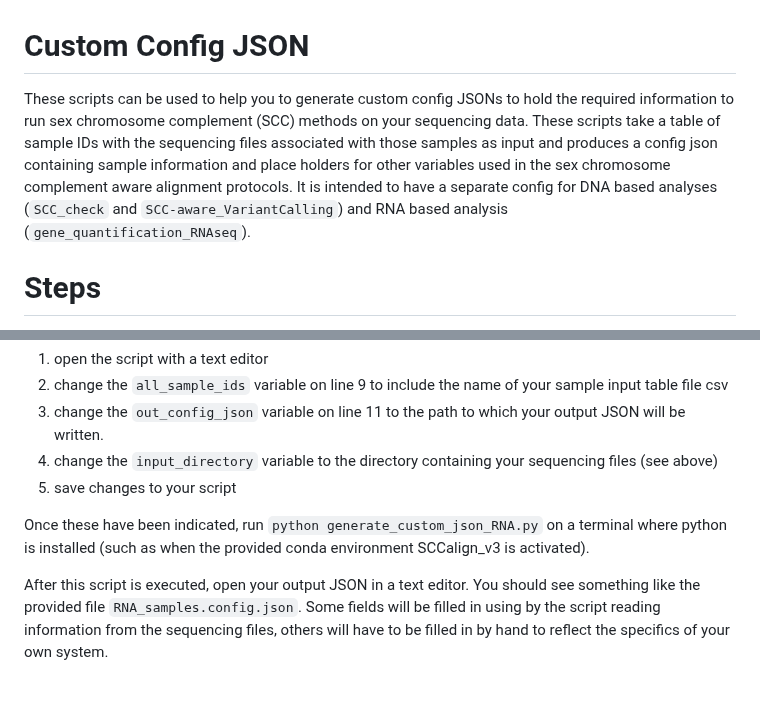
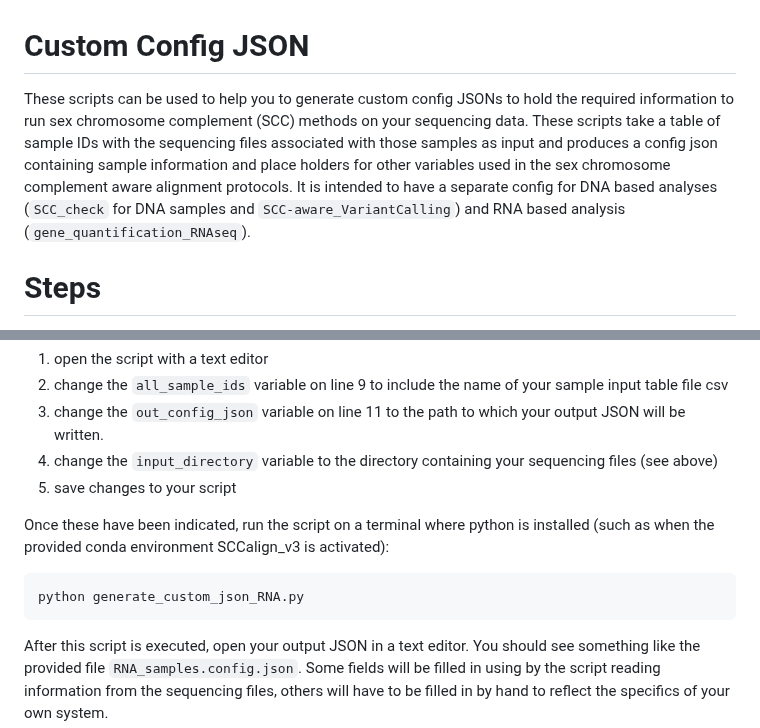
Before and after one commit to SexChrLab/SCC-alignment, a Markdown page: 01_custom_config/README.md, 2 parts joined by grey strips. Rendered like a GitHub page; blank space fills up the shorter version.

````diff
--- a/01_custom_config/README.md
+++ b/01_custom_config/README.md
@@ -1,6 +1,6 @@
 # Custom Config JSON
 
-These scripts can be used to help you to generate custom config JSONs to hold the required information to run sex chromosome complement (SCC) methods on your sequencing data.  These scripts take a table of sample IDs with the sequencing files associated with those samples as input and produces a config json containing sample information and place holders for other variables used in the sex chromosome complement aware alignment protocols.  It is intended to have a separate config for DNA based analyses (`SCC_check` and `SCC-aware_VariantCalling`) and RNA based analysis (`gene_quantification_RNAseq`).
+These scripts can be used to help you to generate custom config JSONs to hold the required information to run sex chromosome complement (SCC) methods on your sequencing data.  These scripts take a table of sample IDs with the sequencing files associated with those samples as input and produces a config json containing sample information and place holders for other variables used in the sex chromosome complement aware alignment protocols.  It is intended to have a separate config for DNA based analyses (`SCC_check` for DNA samples and `SCC-aware_VariantCalling`) and RNA based analysis (`gene_quantification_RNAseq`).
 
 # Steps
 
@@ -62,7 +62,10 @@ To run `generate_custom_json_RNA.py`:
 4) change the `input_directory` variable to the directory containing your sequencing files (see above)
 5) save changes to your script
 
-Once these have been indicated, run `python generate_custom_json_RNA.py` on a terminal where python is installed (such as when the provided conda environment SCCalign_v3 is activated).
+Once these have been indicated, run the script on a terminal where python is installed (such as when the provided conda environment SCCalign_v3 is activated):
+```
+python generate_custom_json_RNA.py
+```
 
 After this script is executed, open your output JSON in a text editor.  You should see something like the provided file `RNA_samples.config.json`.  Some fields will be filled in using by the script reading information from the sequencing files, others will have to be filled in by hand to reflect the specifics of your own system.
 
````
